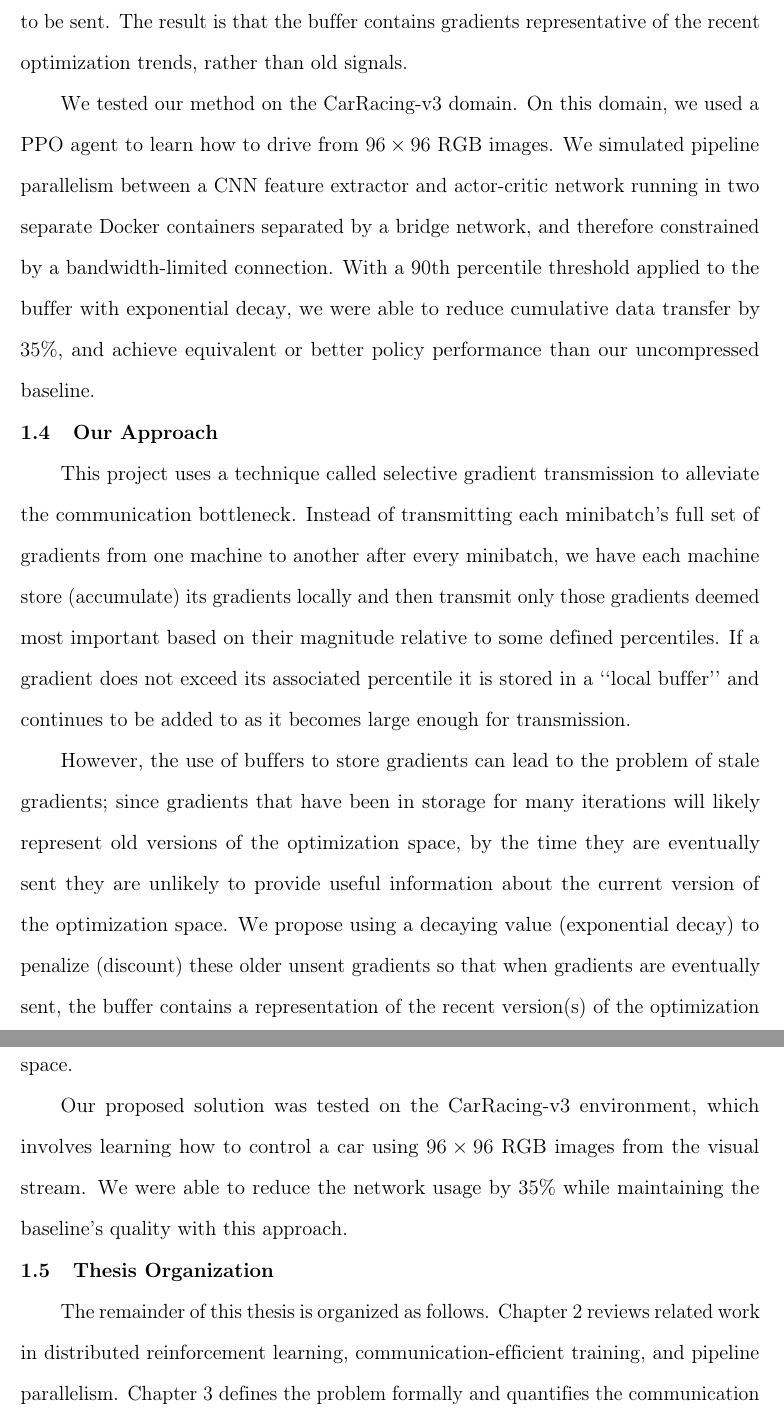
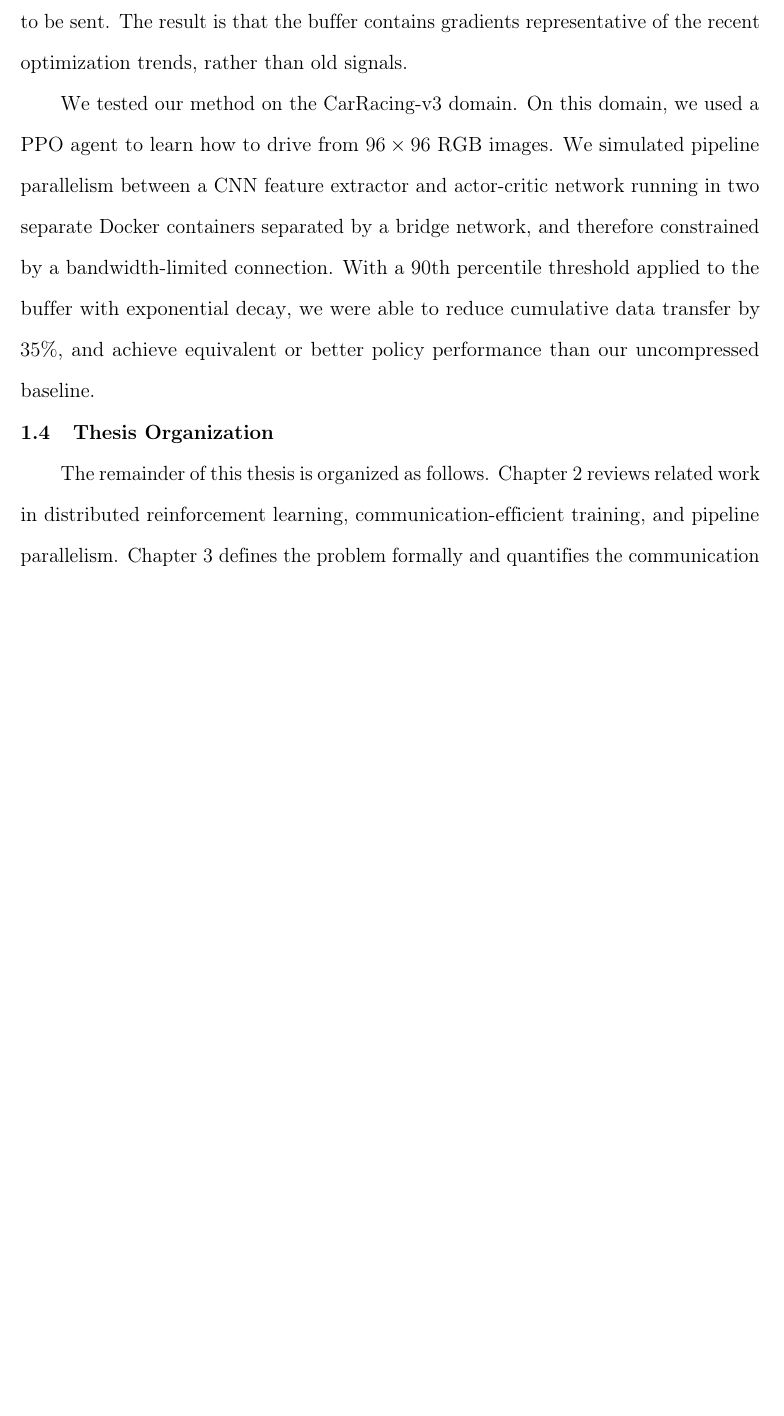
Before and after one commit to faizsameerahmed96/pipeline-parallelism-rl, a LaTeX thesis (sjsu_thesis_report/thesis.tex, which reads sjsu_thesis_report/chap1.tex): two parts of pages 12 and 13 of 38 before the commit and part of page 12 of 37 after it, the two joined at a grey line, cut so that both start at the same text, the shorter picture padded with empty space. Compiled offline with pdfLaTeX.

Commit message:
minor edits

```diff
--- a/sjsu_thesis_report/chap1.tex
+++ b/sjsu_thesis_report/chap1.tex
@@ -37,14 +37,6 @@ One major issue with allowing gradients to accumulate prior to sending them is g
 
 We tested our method on the CarRacing-v3 domain. On this domain, we used a PPO agent to learn how to drive from $96 \times 96$ RGB images. We simulated pipeline parallelism between a CNN feature extractor and actor-critic network running in two separate Docker containers separated by a bridge network, and therefore constrained by a bandwidth-limited connection. With a 90th percentile threshold applied to the buffer with exponential decay, we were able to reduce cumulative data transfer by 35\%, and achieve equivalent or better policy performance than our uncompressed baseline.
 
-\section{Our Approach}
-
-This project uses a technique called selective gradient transmission to alleviate the communication bottleneck. Instead of transmitting each minibatch’s full set of gradients from one machine to another after every minibatch, we have each machine store (accumulate) its gradients locally and then transmit only those gradients deemed most important based on their magnitude relative to some defined percentiles. If a gradient does not exceed its associated percentile it is stored in a ``local buffer'' and continues to be added to as it becomes large enough for transmission.
-
-However, the use of buffers to store gradients can lead to the problem of stale gradients; since gradients that have been in storage for many iterations will likely represent old versions of the optimization space, by the time they are eventually sent they are unlikely to provide useful information about the current version of the optimization space. We propose using a decaying value (exponential decay) to penalize (discount) these older unsent gradients so that when gradients are eventually sent, the buffer contains a representation of the recent version(s) of the optimization space.
-
-Our proposed solution was tested on the CarRacing-v3 environment, which involves learning how to control a car using $96 \times 96$ RGB images from the visual stream. We were able to reduce the network usage by 35\% while maintaining the baseline's quality with this approach.
-
 \section{Thesis Organization}
 
 The remainder of this thesis is organized as follows. Chapter~2 reviews related work in distributed reinforcement learning, communication-efficient training, and pipeline parallelism. Chapter~3 defines the problem formally and quantifies the communication overhead of pipeline parallelism compared to centralized training. Chapter~4 describes our gradient accumulation method with percentile-based sparsification and buffer decay. Chapter~5 presents experimental results on the CarRacing-v3 environment, demonstrating a 35\% reduction in network transfer while maintaining comparable policy performance, and analyzes the effect of buffer decay on gradient accumulation.
```
Also changed, not shown: sjsu_thesis_report/thesis.tex (+5 -5 lines).
